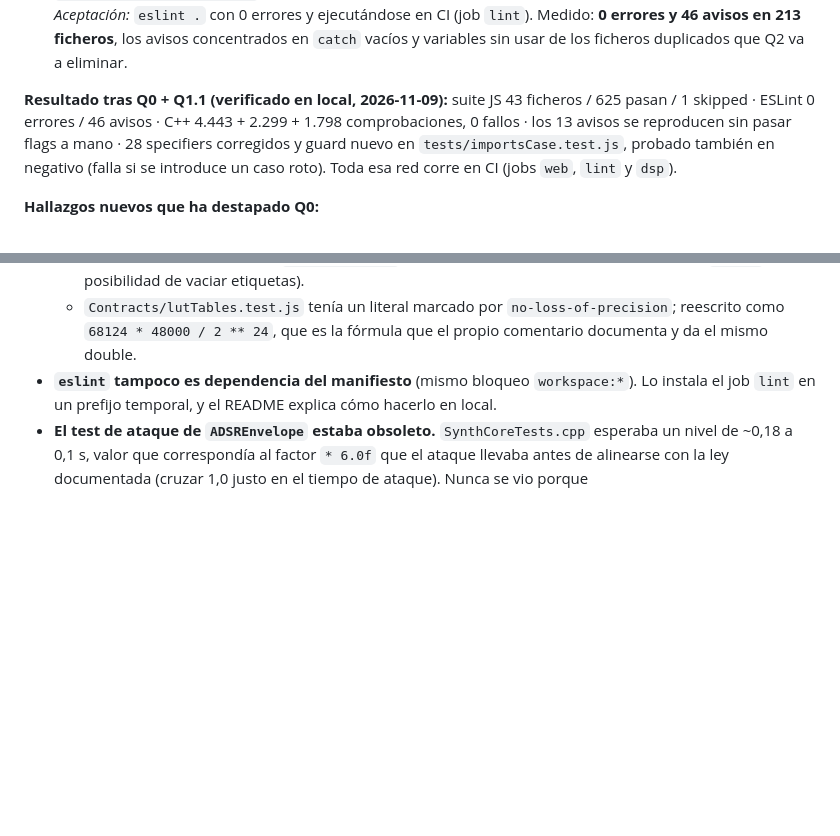
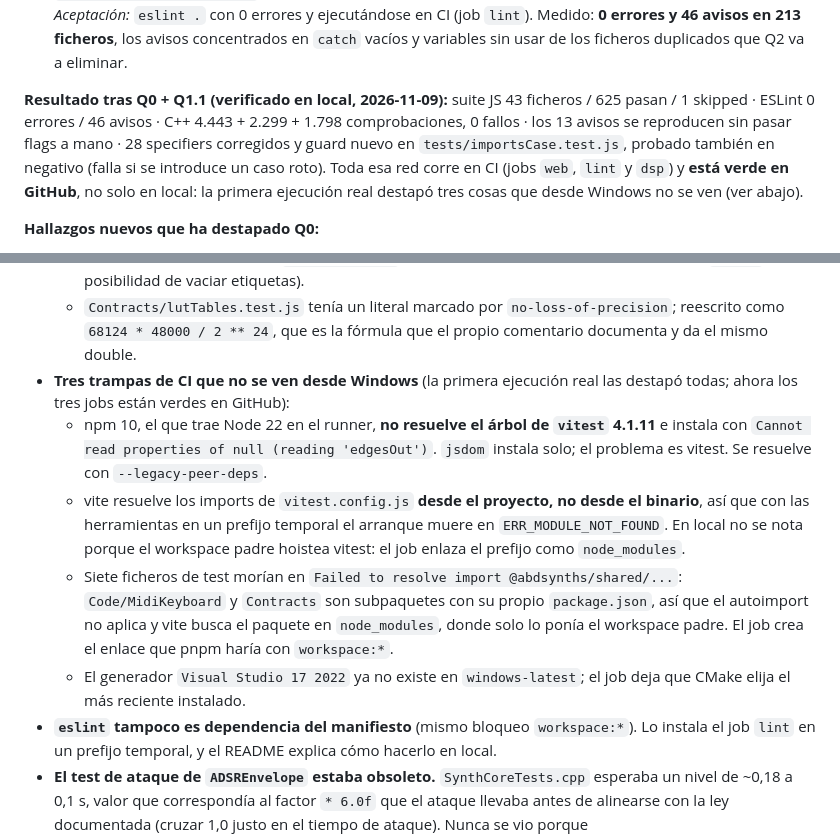
Before and after one commit to ajabadia/ABDAxionikVS, a Markdown page: ROADMAP.md, 2 parts joined by grey strips. Drawn GitHub-style; blank space fills up the shorter version.

Commit message:
docs(roadmap): anota las tres trampas de CI y da Q0 por verde en GitHub
La red de seguridad no solo pasa en local: los jobs web, lint y dsp están verdes
en la primera ejecución pública. Las tres cosas que fallaban (npm 10 con vitest,
resolución del config y del paquete @abdsynths/shared) solo se ven en un checkout
limpio de Linux, así que quedan documentadas.

🤖 Generated with Codebuff
Co-Authored-By: Codebuff <noreply@codebuff.com>

```diff
--- a/ROADMAP.md
+++ b/ROADMAP.md
@@ -771,7 +771,7 @@ El borrador original de esta fase solo contemplaba un `.nmmodel v2.1` plano de 6
   *Cambio aplicado:* ESLint 10 con `eslint.config.js` plano y reglas de correctitud (`no-undef`, `no-redeclare`, `no-dupe-*`, `no-unreachable`, `no-const-assign`, `no-cond-assign`, `use-isnan`, `valid-typeof`, `no-compare-neg-zero`…), con `eqeqeq`, `no-empty`, `no-unused-vars`, `no-prototype-builtins` y `no-useless-escape` como aviso. **No** se usó `import/no-unresolved`: obliga a `eslint-plugin-import` y en NTFS el specifier mal capitalizado resuelve igual, así que la cubre `tests/importsCase.test.js`, que sí distingue mayúsculas. Prettier queda pendiente, en commit aparte.
   *Aceptación:* `eslint .` con 0 errores y ejecutándose en CI (job `lint`). Medido: **0 errores y 46 avisos en 213 ficheros**, los avisos concentrados en `catch` vacíos y variables sin usar de los ficheros duplicados que Q2 va a eliminar.
 
-**Resultado tras Q0 + Q1.1 (verificado en local, 2026-11-09):** suite JS 43 ficheros / 625 pasan / 1 skipped · ESLint 0 errores / 46 avisos · C++ 4.443 + 2.299 + 1.798 comprobaciones, 0 fallos · los 13 avisos se reproducen sin pasar flags a mano · 28 specifiers corregidos y guard nuevo en `tests/importsCase.test.js`, probado también en negativo (falla si se introduce un caso roto). Toda esa red corre en CI (jobs `web`, `lint` y `dsp`).
+**Resultado tras Q0 + Q1.1 (verificado en local, 2026-11-09):** suite JS 43 ficheros / 625 pasan / 1 skipped · ESLint 0 errores / 46 avisos · C++ 4.443 + 2.299 + 1.798 comprobaciones, 0 fallos · los 13 avisos se reproducen sin pasar flags a mano · 28 specifiers corregidos y guard nuevo en `tests/importsCase.test.js`, probado también en negativo (falla si se introduce un caso roto). Toda esa red corre en CI (jobs `web`, `lint` y `dsp`) y **está verde en GitHub**, no solo en local: la primera ejecución real destapó tres cosas que desde Windows no se ven (ver abajo).
 
 **Hallazgos nuevos que ha destapado Q0:**
 
@@ -782,6 +782,11 @@ El borrador original de esta fase solo contemplaba un `.nmmodel v2.1` plano de 6
   - `Code/StudioTopology/resources/topology.js` leía `STORAGE_KEY` fuera de su ámbito: estaba declarada dentro de `renderStudio()` y se usaba en el arrastre de `renderNode()`. El `catch` vacío se tragaba el `ReferenceError`, con lo que **la disposición de nodos nunca se guardaba**. Elevada a ámbito de módulo.
   - `Components/trajectoryStick2D.js` declaraba `setLabels` dos veces; la segunda pisaba a la primera, que era la que comprobaba `this.container`. Unificado en una sola versión (con guarda, `trim()` y posibilidad de vaciar etiquetas).
   - `Contracts/lutTables.test.js` tenía un literal marcado por `no-loss-of-precision`; reescrito como `68124 * 48000 / 2 ** 24`, que es la fórmula que el propio comentario documenta y da el mismo double.
+- **Tres trampas de CI que no se ven desde Windows** (la primera ejecución real las destapó todas; ahora los tres jobs están verdes en GitHub):
+  - npm 10, el que trae Node 22 en el runner, **no resuelve el árbol de `vitest` 4.1.11** e instala con `Cannot read properties of null (reading 'edgesOut')`. `jsdom` instala solo; el problema es vitest. Se resuelve con `--legacy-peer-deps`.
+  - vite resuelve los imports de `vitest.config.js` **desde el proyecto, no desde el binario**, así que con las herramientas en un prefijo temporal el arranque muere en `ERR_MODULE_NOT_FOUND`. En local no se nota porque el workspace padre hoistea vitest: el job enlaza el prefijo como `node_modules`.
+  - Siete ficheros de test morían en `Failed to resolve import @abdsynths/shared/...`: `Code/MidiKeyboard` y `Contracts` son subpaquetes con su propio `package.json`, así que el autoimport no aplica y vite busca el paquete en `node_modules`, donde solo lo ponía el workspace padre. El job crea el enlace que pnpm haría con `workspace:*`.
+  - El generador `Visual Studio 17 2022` ya no existe en `windows-latest`; el job deja que CMake elija el más reciente instalado.
 - **`eslint` tampoco es dependencia del manifiesto** (mismo bloqueo `workspace:*`). Lo instala el job `lint` en un prefijo temporal, y el README explica cómo hacerlo en local.
 - **El test de ataque de `ADSREnvelope` estaba obsoleto.** `SynthCoreTests.cpp` esperaba un nivel de ~0,18 a 0,1 s, valor que correspondía al factor `* 6.0f` que el ataque llevaba antes de alinearse con la ley documentada (cruzar 1,0 justo en el tiempo de ataque). Nunca se vio porque `ABDSHARED_BUILD_SYNTHCORE_TESTS` está a `OFF` y no había CI. El test ahora fija el valor analítico (0,0313) y añade la invariante de que el ataque dura exactamente lo pedido.
 
```
